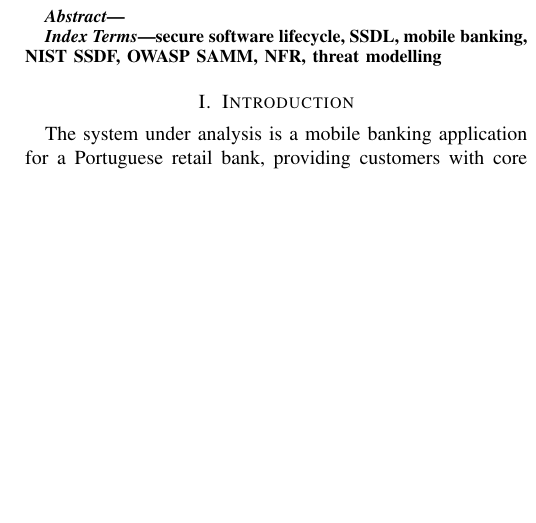
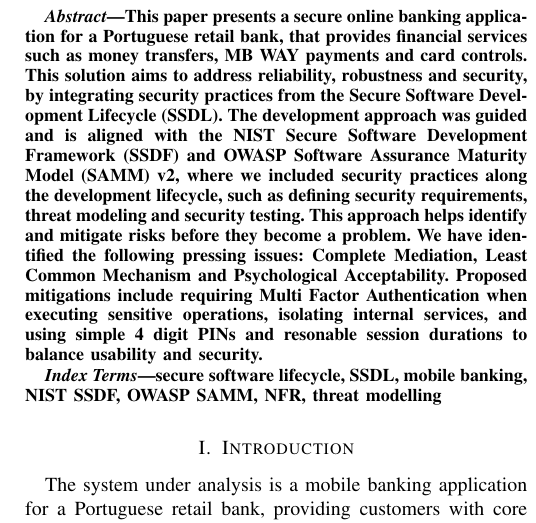
Before and after one commit to rafaelfelicianoS/SR, a LaTeX paper (paper/main.tex): part of one column of page 1 of 3, cut at the place of the change, the shorter picture padded with empty space. Compiled offline with pdfLaTeX; a missing font is replaced by an installed copy or a similar font; a LaTeX package or settings file that is missing is left out.

Commit message:
Abstract done

```diff
--- a/paper/main.tex
+++ b/paper/main.tex
@@ -66,6 +66,20 @@
 %  and OWASP SAMM v2 frameworks, derive six measurable non-functional
 %  security requirements (NFRs), and identify the three riskiest design
 %  violations with their mitigations. Results show that ..."
+This paper presents a secure online banking application for a Portuguese retail bank,
+that provides financial services such as money transfers, MB WAY payments and card controls.
+This solution aims to address reliability, robustness and security, by integrating
+security practices from the Secure Software Development Lifecycle (SSDL).
+The development approach was guided and is aligned with the NIST Secure Software Development
+Framework (SSDF) and OWASP Software Assurance Maturity Model (SAMM) v2, where we included
+security practices along the development lifecycle, such as defining security requirements,
+threat modeling and security testing. This approach helps identify and mitigate risks before
+they become a problem. We have identified the following pressing issues: Complete Mediation,
+Least Common Mechanism and Psychological Acceptability. Proposed mitigations include requiring
+Multi Factor Authentication when executing sensitive operations, isolating internal services,
+and using simple 4 digit PINs and resonable session durations to balance usability and security.
+
+
 \end{abstract}
 
 \begin{IEEEkeywords}
```
